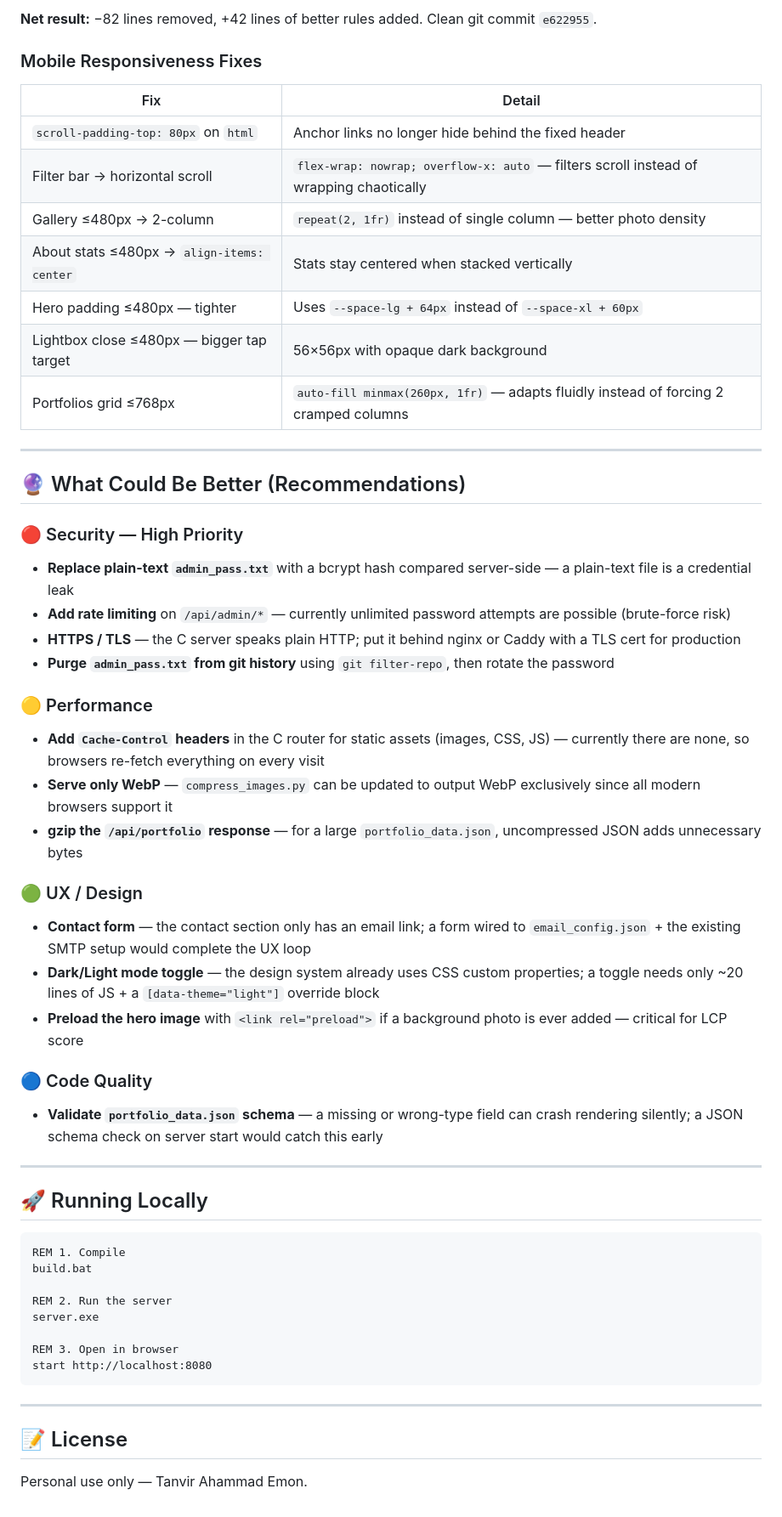
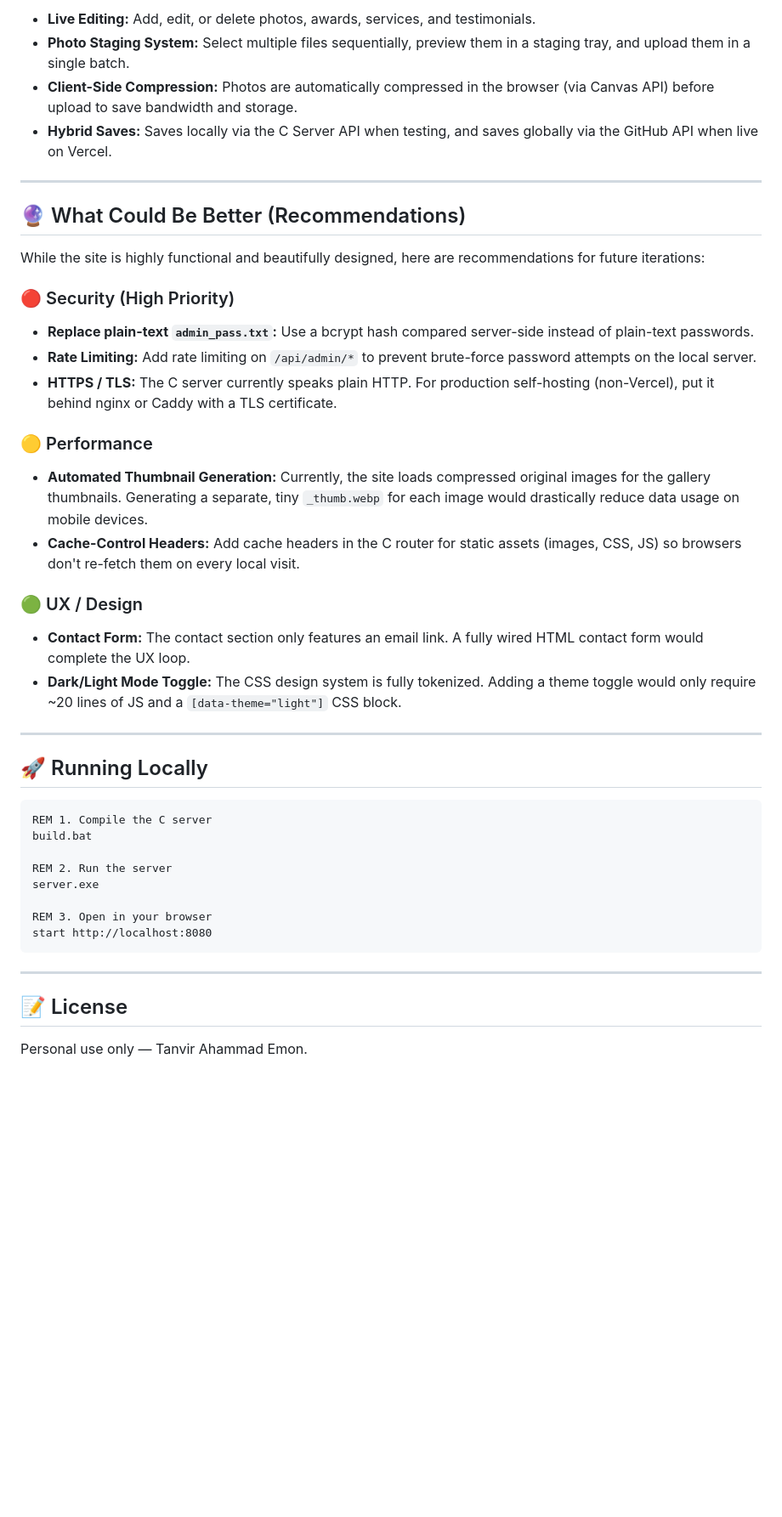
Before and after one commit to tanviremon01/photography-portfolio, a Markdown page: README.md, the part around one of its changes. Shown at 85% size. Drawn GitHub-style; blank space fills up the shorter version.

````diff
--- a/README.md
+++ b/README.md
@@ -116,57 +71,44 @@ my web/
 
-**Net result:** −82 lines removed, +42 lines of better rules added. Clean git commit `e622955`.
-
-### Mobile Responsiveness Fixes
-| Fix | Detail |
-|---|---|
-| `scroll-padding-top: 80px` on `html` | Anchor links no longer hide behind the fixed header |
-| Filter bar → horizontal scroll | `flex-wrap: nowrap; overflow-x: auto` — filters scroll instead of wrapping chaotically |
-| Gallery ≤480px → 2-column | `repeat(2, 1fr)` instead of single column — better photo density |
-| About stats ≤480px → `align-items: center` | Stats stay centered when stacked vertically |
-| Hero padding ≤480px — tighter | Uses `--space-lg + 64px` instead of `--space-xl + 60px` |
-| Lightbox close ≤480px — bigger tap target | 56×56px with opaque dark background |
-| Portfolios grid ≤768px | `auto-fill minmax(260px, 1fr)` — adapts fluidly instead of forcing 2 cramped columns |
+- **Live Editing:** Add, edit, or delete photos, awards, services, and testimonials.
+- **Photo Staging System:** Select multiple files sequentially, preview them in a staging tray, and upload them in a single batch.
+- **Client-Side Compression:** Photos are automatically compressed in the browser (via Canvas API) before upload to save bandwidth and storage.
+- **Hybrid Saves:** Saves locally via the C Server API when testing, and saves globally via the GitHub API when live on Vercel.
 
 ---
 
 ## 🔮 What Could Be Better (Recommendations)
 
-### 🔴 Security — High Priority
-- **Replace plain-text `admin_pass.txt`** with a bcrypt hash compared server-side — a plain-text file is a credential leak
-- **Add rate limiting** on `/api/admin/*` — currently unlimited password attempts are possible (brute-force risk)
-- **HTTPS / TLS** — the C server speaks plain HTTP; put it behind nginx or Caddy with a TLS cert for production
-- **Purge `admin_pass.txt` from git history** using `git filter-repo`, then rotate the password
+While the site is highly functional and beautifully designed, here are recommendations for future iterations:
+
+### 🔴 Security (High Priority)
+- **Replace plain-text `admin_pass.txt`:** Use a bcrypt hash compared server-side instead of plain-text passwords.
+- **Rate Limiting:** Add rate limiting on `/api/admin/*` to prevent brute-force password attempts on the local server.
+- **HTTPS / TLS:** The C server currently speaks plain HTTP. For production self-hosting (non-Vercel), put it behind nginx or Caddy with a TLS certificate.
 
 ### 🟡 Performance
-- **Add `Cache-Control` headers** in the C router for static assets (images, CSS, JS) — currently there are none, so browsers re-fetch everything on every visit
-- **Serve only WebP** — `compress_images.py` can be updated to output WebP exclusively since all modern browsers support it
-- **gzip the `/api/portfolio` response** — for a large `portfolio_data.json`, uncompressed JSON adds unnecessary bytes
+- **Automated Thumbnail Generation:** Currently, the site loads compressed original images for the gallery thumbnails. Generating a separate, tiny `_thumb.webp` for each image would drastically reduce data usage on mobile devices.
+- **Cache-Control Headers:** Add cache headers in the C router for static assets (images, CSS, JS) so browsers don't re-fetch them on every local visit.
 
 ### 🟢 UX / Design
-- **Contact form** — the contact section only has an email link; a form wired to `email_config.json` + the existing SMTP setup would complete the UX loop
-- **Dark/Light mode toggle** — the design system already uses CSS custom properties; a toggle needs only ~20 lines of JS + a `[data-theme="light"]` override block
-- **Preload the hero image** with `<link rel="preload">` if a background photo is ever added — critical for LCP score
-
-### 🔵 Code Quality
-- **Validate `portfolio_data.json` schema** — a missing or wrong-type field can crash rendering silently; a JSON schema check on server start would catch this early
+- **Contact Form:** The contact section only features an email link. A fully wired HTML contact form would complete the UX loop.
+- **Dark/Light Mode Toggle:** The CSS design system is fully tokenized. Adding a theme toggle would only require ~20 lines of JS and a `[data-theme="light"]` CSS block.
 
 ---
 
 ## 🚀 Running Locally
 
 ```bat
-REM 1. Compile
+REM 1. Compile the C server
 build.bat
 
 REM 2. Run the server
 server.exe
 
-REM 3. Open in browser
+REM 3. Open in your browser
 start http://localhost:8080
 ```
 
 ---
 
 ## 📝 License
-
 Personal use only — Tanvir Ahammad Emon.
````
Also changed, not shown: other parts of README.md (+37 -82 lines).
